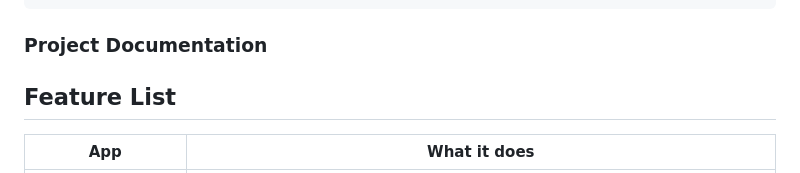
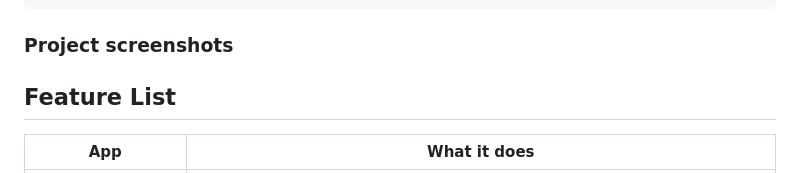
Before and after one commit to flogduse/useless, a Markdown page: README.md, the part around the change. Rendered like a GitHub page.

````diff
--- a/README.md
+++ b/README.md
@@ -116,7 +116,7 @@ Project documentation: **https://docs.google.com/document/d/1c6t5t0flFQn_8G4KPGq
                     └──────────────┘
 ```
 
-### Project Documentation
+### Project screenshots
 
 ## Feature List
 
````
